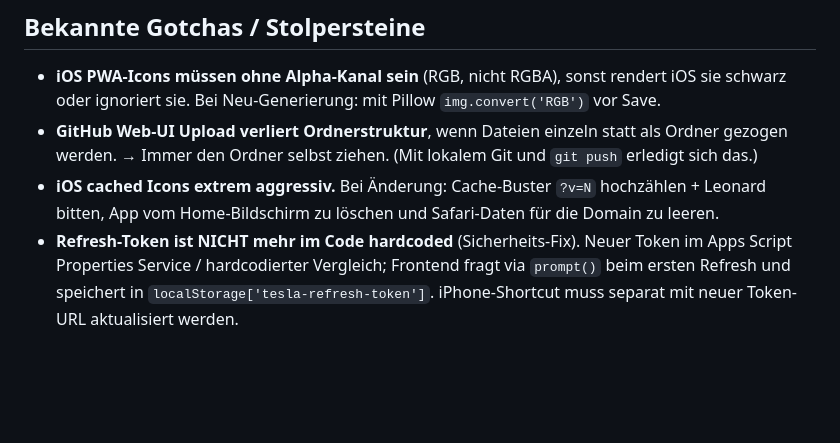
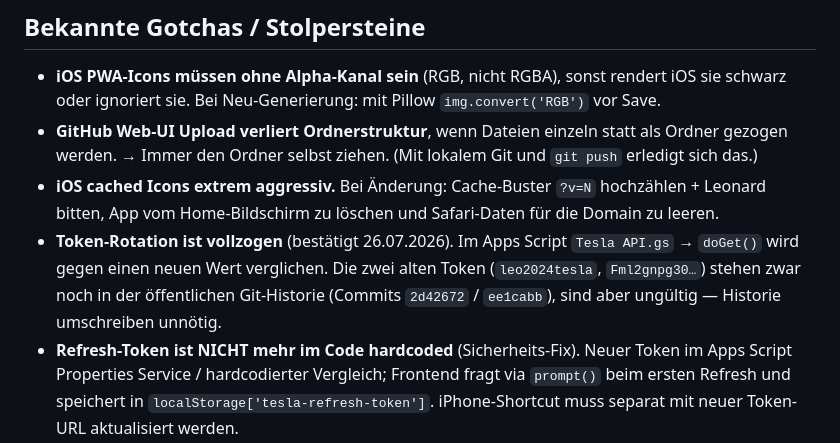
Before and after one commit to lebrongoku-prog/tesla-dashboard, a Markdown page: CLAUDE.md, the part around the change. Drawn GitHub-style; blank space fills up the shorter version.

Commit message:
Halte fest, dass die Token-Rotation vollzogen ist

```diff
--- a/CLAUDE.md
+++ b/CLAUDE.md
@@ -136,6 +136,7 @@ Spalten aus dem Sheet: `ChargeStartDateTime`, `SiteLocationName`, `QuantityBase`
 - **iOS PWA-Icons müssen ohne Alpha-Kanal sein** (RGB, nicht RGBA), sonst rendert iOS sie schwarz oder ignoriert sie. Bei Neu-Generierung: mit Pillow `img.convert('RGB')` vor Save.
 - **GitHub Web-UI Upload verliert Ordnerstruktur**, wenn Dateien einzeln statt als Ordner gezogen werden. → Immer den Ordner selbst ziehen. (Mit lokalem Git und `git push` erledigt sich das.)
 - **iOS cached Icons extrem aggressiv.** Bei Änderung: Cache-Buster `?v=N` hochzählen + Leonard bitten, App vom Home-Bildschirm zu löschen und Safari-Daten für die Domain zu leeren.
+- **Token-Rotation ist vollzogen** (bestätigt 26.07.2026). Im Apps Script `Tesla API.gs` → `doGet()` wird gegen einen neuen Wert verglichen. Die zwei alten Token (`leo2024tesla`, `Fml2gnpg30…`) stehen zwar noch in der öffentlichen Git-Historie (Commits `2d42672` / `ee1cabb`), sind aber ungültig — Historie umschreiben unnötig.
 - **Refresh-Token ist NICHT mehr im Code hardcoded** (Sicherheits-Fix). Neuer Token im Apps Script Properties Service / hardcodierter Vergleich; Frontend fragt via `prompt()` beim ersten Refresh und speichert in `localStorage['tesla-refresh-token']`. iPhone-Shortcut muss separat mit neuer Token-URL aktualisiert werden.
 - **OAuth Redirect-URI ist fest verdrahtet** in `signIn()`: `https://lebrongoku-prog.github.io/tesla-dashboard/`. Bei URL-Änderung auch in der Google Cloud Console anpassen.
 - **Cowork-Artifact-Version (Google Drive-basiert) und diese GitHub-Pages-Version sind architektonisch unterschiedlich** — nicht zeilenweise synchron halten. Änderungen hier nicht automatisch dorthin übertragen.
```
